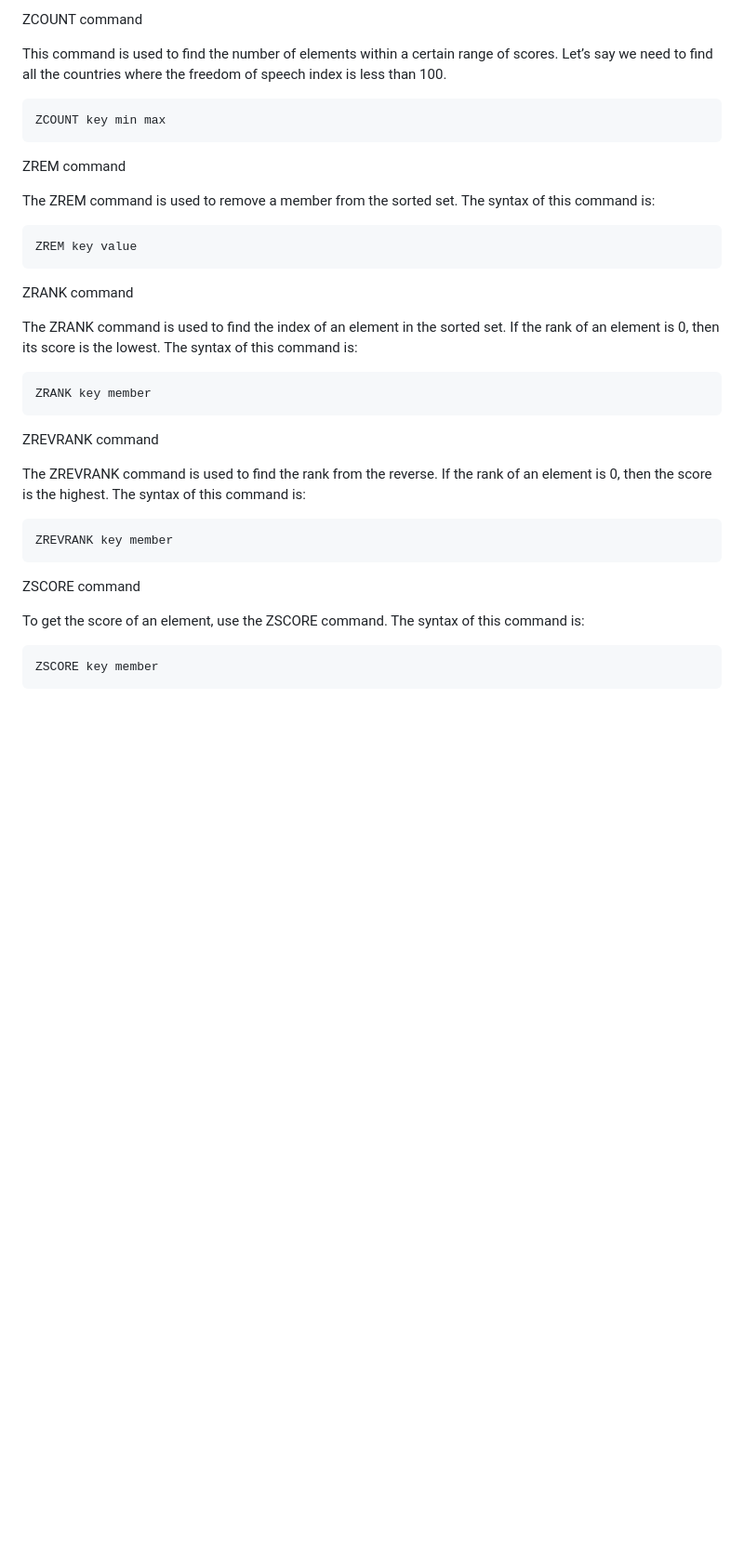
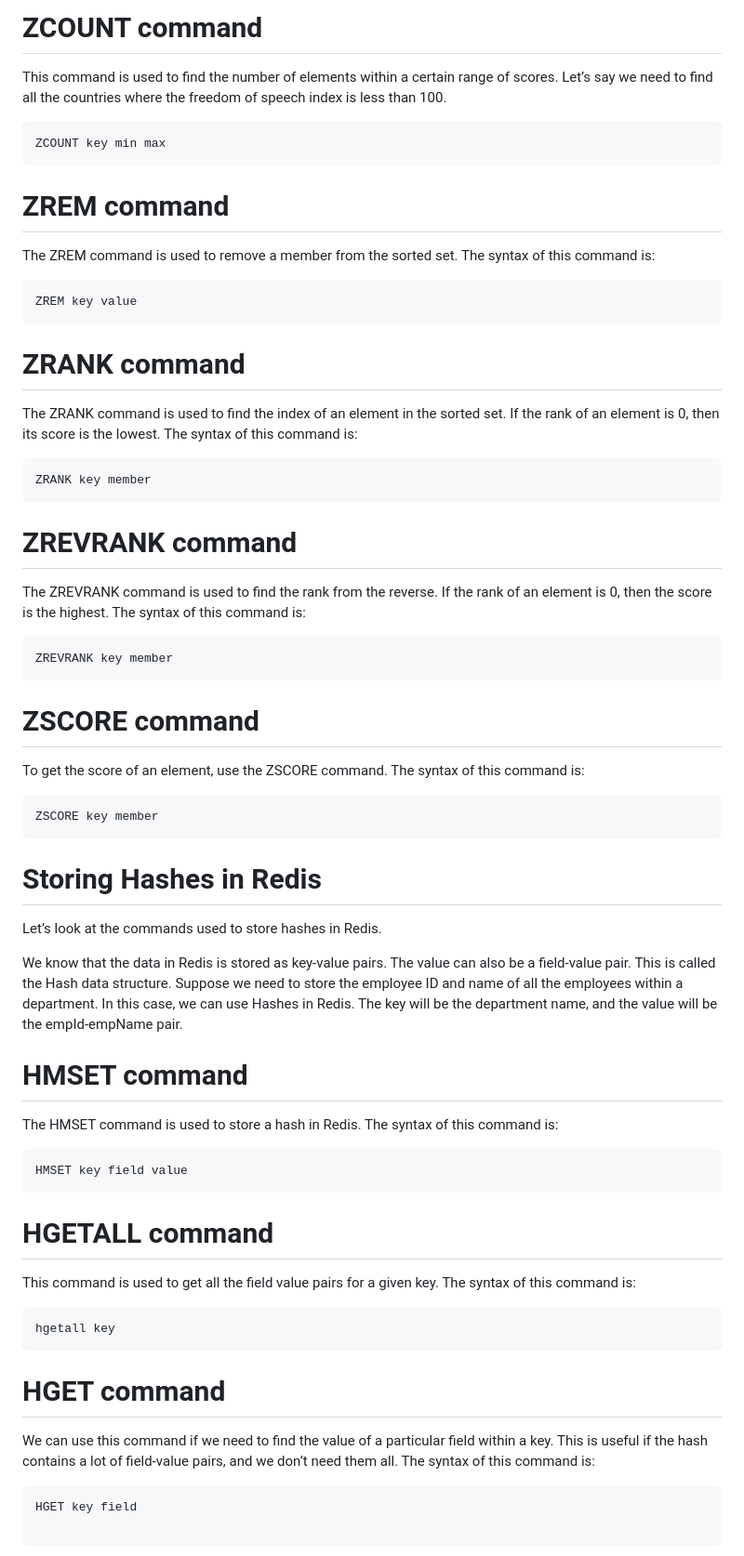
Before and after one commit to MohanadGadallah/learn-docker, a Markdown page: documents/redis.md, the part around one of its changes. Shown at 93% size. GitHub-like rendering; blank space fills up the shorter version.

Commit message:
add: update documents

````diff
--- a/documents/redis.md
+++ b/documents/redis.md
@@ -552,31 +565,69 @@ To get the number of elements in the sorted set, ZCARD is used. The syntax of th
 
-ZCOUNT command
+# ZCOUNT command
 
 This command is used to find the number of elements within a certain range of scores. Let’s say we need to find all the countries where the freedom of speech index is less than 100.
 
-    ZCOUNT key min max
+```
+ZCOUNT key min max
+```
 
-
-ZREM command
+# ZREM command
 
 The ZREM command is used to remove a member from the sorted set. The syntax of this command is:
 
-    ZREM key value
+```
+ZREM key value
+```
 
-ZRANK command
+# ZRANK command
 
 The ZRANK command is used to find the index of an element in the sorted set. If the rank of an element is 0, then its score is the lowest. The syntax of this command is:
 
-    ZRANK key member
+```
+ZRANK key member
+```
 
-ZREVRANK command
+# ZREVRANK command
 
 The ZREVRANK command is used to find the rank from the reverse. If the rank of an element is 0, then the score is the highest. The syntax of this command is:
 
-    ZREVRANK key member
+```
+ZREVRANK key member
+```
 
-ZSCORE command
+# ZSCORE command
 
 To get the score of an element, use the ZSCORE command. The syntax of this command is:
 
-    ZSCORE key member
+```
+ZSCORE key member
+```
+
+# Storing Hashes in Redis
+
+Let’s look at the commands used to store hashes in Redis.
+
+We know that the data in Redis is stored as key-value pairs. The value can also be a field-value pair. This is called the Hash data structure. Suppose we need to store the employee ID and name of all the employees within a department. In this case, we can use Hashes in Redis. The key will be the department name, and the value will be the empId-empName pair.
+
+# HMSET command
+
+The HMSET command is used to store a hash in Redis. The syntax of this command is:
+
+```
+HMSET key field value
+```
+
+# HGETALL command
+
+This command is used to get all the field value pairs for a given key. The syntax of this command is:
+
+```
+hgetall key
+```
+
+# HGET command
+
+We can use this command if we need to find the value of a particular field within a key. This is useful if the hash contains a lot of field-value pairs, and we don’t need them all. The syntax of this command is:
+
+```
+HGET key field
````
Also changed, not shown: other parts of documents/redis.md (+32 -19 lines).
